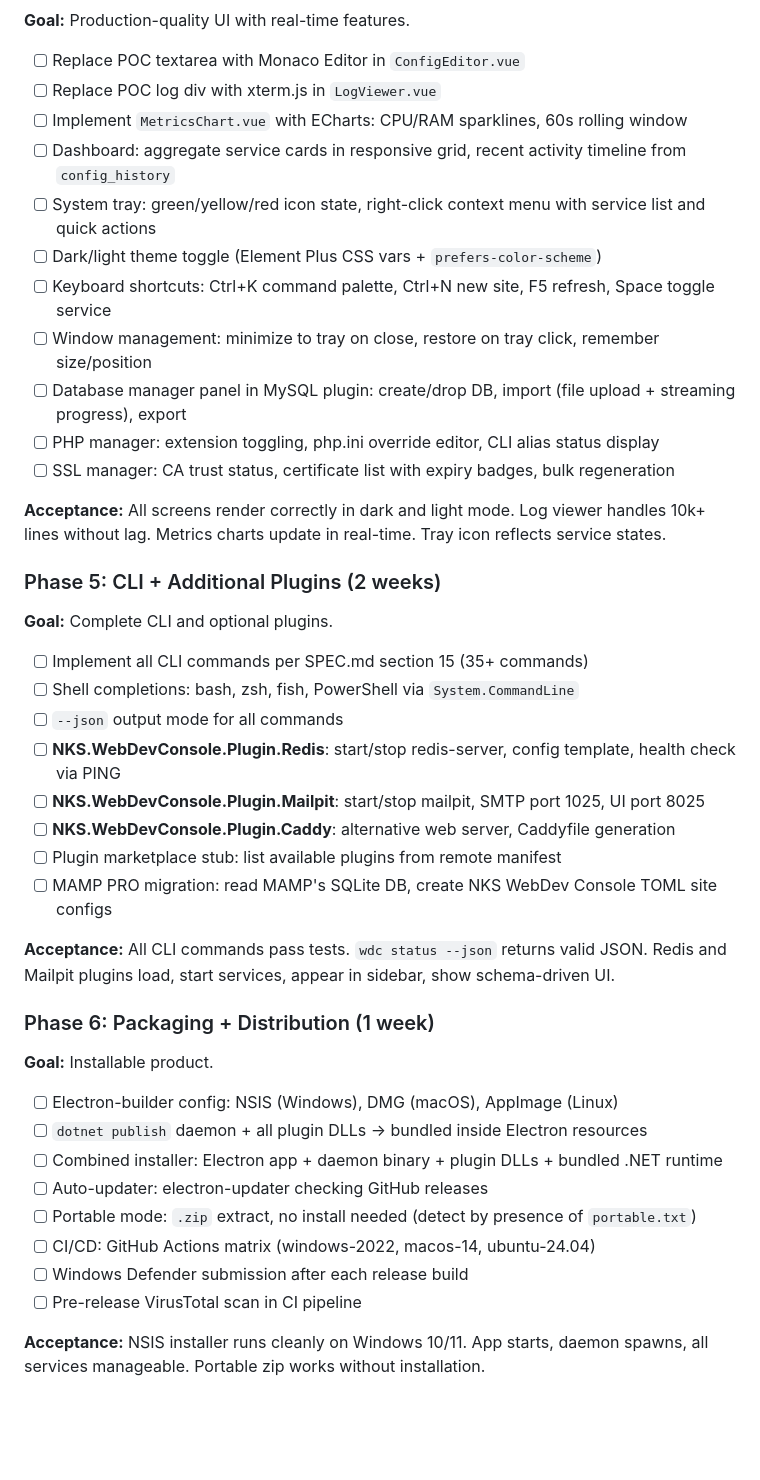
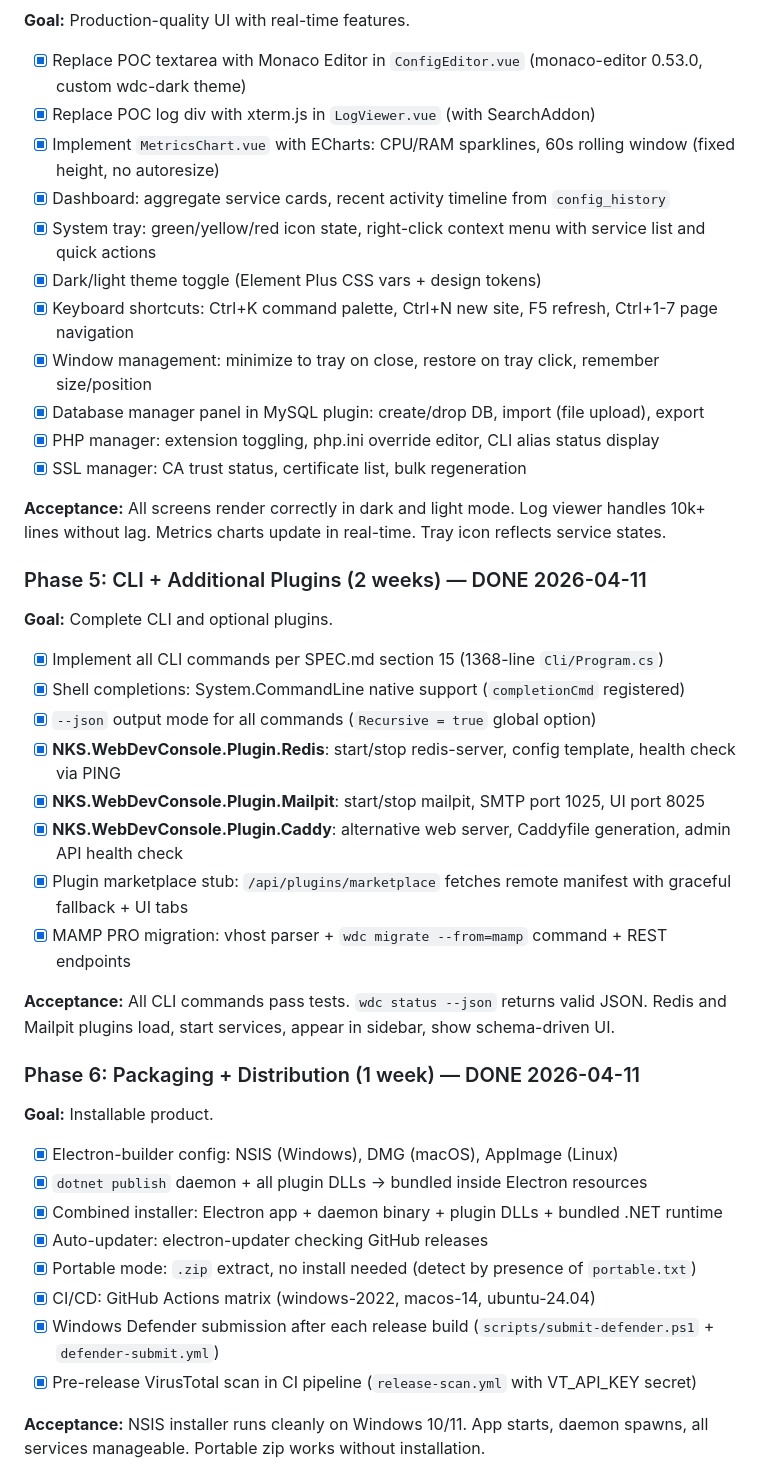
Before and after one commit to nks-hub/webdev-console, a Markdown page: docs/plans/revised-architecture-plan.md, the part around one of its changes. Rendered like a GitHub page; blank space fills up the shorter version.

Commit message:
docs: mark Phase 0-6 complete in revised-architecture-plan.md, add Phase 7 post-v1 backlog

```diff
--- a/docs/plans/revised-architecture-plan.md
+++ b/docs/plans/revised-architecture-plan.md
@@ -335,46 +335,46 @@ Already largely completed by `wdc-poc/`. Remaining verification:
 
 **Goal:** Production-quality UI with real-time features.
 
-- [ ] Replace POC textarea with Monaco Editor in `ConfigEditor.vue`
-- [ ] Replace POC log div with xterm.js in `LogViewer.vue`
-- [ ] Implement `MetricsChart.vue` with ECharts: CPU/RAM sparklines, 60s rolling window
-- [ ] Dashboard: aggregate service cards in responsive grid, recent activity timeline from `config_history`
-- [ ] System tray: green/yellow/red icon state, right-click context menu with service list and quick actions
-- [ ] Dark/light theme toggle (Element Plus CSS vars + `prefers-color-scheme`)
-- [ ] Keyboard shortcuts: Ctrl+K command palette, Ctrl+N new site, F5 refresh, Space toggle service
-- [ ] Window management: minimize to tray on close, restore on tray click, remember size/position
-- [ ] Database manager panel in MySQL plugin: create/drop DB, import (file upload + streaming progress), export
-- [ ] PHP manager: extension toggling, php.ini override editor, CLI alias status display
-- [ ] SSL manager: CA trust status, certificate list with expiry badges, bulk regeneration
+- [x] Replace POC textarea with Monaco Editor in `ConfigEditor.vue` (monaco-editor 0.53.0, custom wdc-dark theme)
+- [x] Replace POC log div with xterm.js in `LogViewer.vue` (with SearchAddon)
+- [x] Implement `MetricsChart.vue` with ECharts: CPU/RAM sparklines, 60s rolling window (fixed height, no autoresize)
+- [x] Dashboard: aggregate service cards, recent activity timeline from `config_history`
+- [x] System tray: green/yellow/red icon state, right-click context menu with service list and quick actions
+- [x] Dark/light theme toggle (Element Plus CSS vars + design tokens)
+- [x] Keyboard shortcuts: Ctrl+K command palette, Ctrl+N new site, F5 refresh, Ctrl+1-7 page navigation
+- [x] Window management: minimize to tray on close, restore on tray click, remember size/position
+- [x] Database manager panel in MySQL plugin: create/drop DB, import (file upload), export
+- [x] PHP manager: extension toggling, php.ini override editor, CLI alias status display
+- [x] SSL manager: CA trust status, certificate list, bulk regeneration
 
 **Acceptance:** All screens render correctly in dark and light mode. Log viewer handles 10k+ lines without lag. Metrics charts update in real-time. Tray icon reflects service states.
 
-### Phase 5: CLI + Additional Plugins (2 weeks)
+### Phase 5: CLI + Additional Plugins (2 weeks) — DONE 2026-04-11
 
 **Goal:** Complete CLI and optional plugins.
 
-- [ ] Implement all CLI commands per SPEC.md section 15 (35+ commands)
-- [ ] Shell completions: bash, zsh, fish, PowerShell via `System.CommandLine`
-- [ ] `--json` output mode for all commands
-- [ ] **NKS.WebDevConsole.Plugin.Redis**: start/stop redis-server, config template, health check via PING
-- [ ] **NKS.WebDevConsole.Plugin.Mailpit**: start/stop mailpit, SMTP port 1025, UI port 8025
-- [ ] **NKS.WebDevConsole.Plugin.Caddy**: alternative web server, Caddyfile generation
-- [ ] Plugin marketplace stub: list available plugins from remote manifest
-- [ ] MAMP PRO migration: read MAMP's SQLite DB, create NKS WebDev Console TOML site configs
+- [x] Implement all CLI commands per SPEC.md section 15 (1368-line `Cli/Program.cs`)
+- [x] Shell completions: System.CommandLine native support (`completionCmd` registered)
+- [x] `--json` output mode for all commands (`Recursive = true` global option)
+- [x] **NKS.WebDevConsole.Plugin.Redis**: start/stop redis-server, config template, health check via PING
+- [x] **NKS.WebDevConsole.Plugin.Mailpit**: start/stop mailpit, SMTP port 1025, UI port 8025
+- [x] **NKS.WebDevConsole.Plugin.Caddy**: alternative web server, Caddyfile generation, admin API health check
+- [x] Plugin marketplace stub: `/api/plugins/marketplace` fetches remote manifest with graceful fallback + UI tabs
+- [x] MAMP PRO migration: vhost parser + `wdc migrate --from=mamp` command + REST endpoints
 
 **Acceptance:** All CLI commands pass tests. `wdc status --json` returns valid JSON. Redis and Mailpit plugins load, start services, appear in sidebar, show schema-driven UI.
 
-### Phase 6: Packaging + Distribution (1 week)
+### Phase 6: Packaging + Distribution (1 week) — DONE 2026-04-11
 
 **Goal:** Installable product.
 
-- [ ] Electron-builder config: NSIS (Windows), DMG (macOS), AppImage (Linux)
-- [ ] `dotnet publish` daemon + all plugin DLLs → bundled inside Electron resources
-- [ ] Combined installer: Electron app + daemon binary + plugin DLLs + bundled .NET runtime
-- [ ] Auto-updater: electron-updater checking GitHub releases
-- [ ] Portable mode: `.zip` extract, no install needed (detect by presence of `portable.txt`)
-- [ ] CI/CD: GitHub Actions matrix (windows-2022, macos-14, ubuntu-24.04)
-- [ ] Windows Defender submission after each release build
-- [ ] Pre-release VirusTotal scan in CI pipeline
+- [x] Electron-builder config: NSIS (Windows), DMG (macOS), AppImage (Linux)
+- [x] `dotnet publish` daemon + all plugin DLLs → bundled inside Electron resources
+- [x] Combined installer: Electron app + daemon binary + plugin DLLs + bundled .NET runtime
+- [x] Auto-updater: electron-updater checking GitHub releases
+- [x] Portable mode: `.zip` extract, no install needed (detect by presence of `portable.txt`)
+- [x] CI/CD: GitHub Actions matrix (windows-2022, macos-14, ubuntu-24.04)
+- [x] Windows Defender submission after each release build (`scripts/submit-defender.ps1` + `defender-submit.yml`)
+- [x] Pre-release VirusTotal scan in CI pipeline (`release-scan.yml` with VT_API_KEY secret)
 
 **Acceptance:** NSIS installer runs cleanly on Windows 10/11. App starts, daemon spawns, all services manageable. Portable zip works without installation.
```
Also changed, not shown: other parts of docs/plans/revised-architecture-plan.md (+71 -50 lines).
